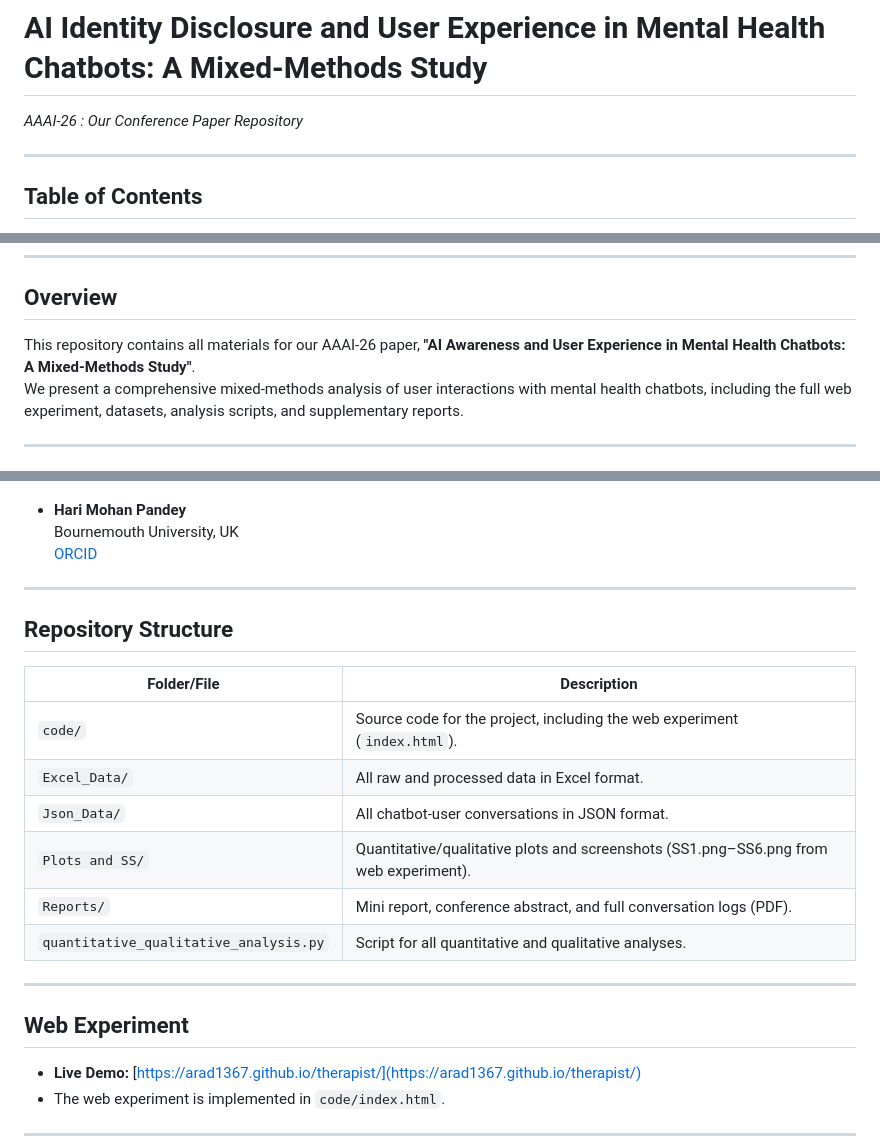
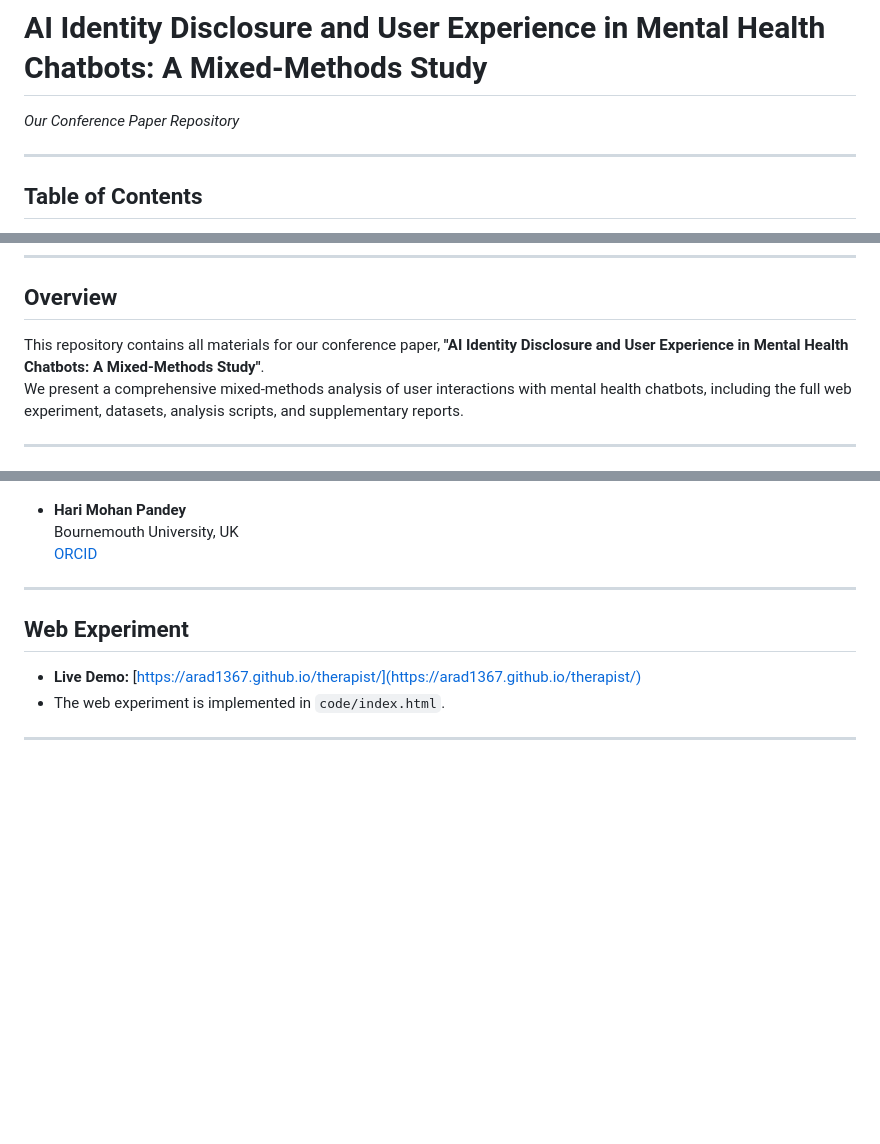
Before and after one commit to arad1367/Mental_Health_Chatbot, a Markdown page: README.md, 3 parts joined by grey strips. Drawn GitHub-style; blank space fills up the shorter version.

```diff
--- a/README.md
+++ b/README.md
@@ -5,7 +5,7 @@
 
 # AI Identity Disclosure and User Experience in Mental Health Chatbots: A Mixed-Methods Study
 
-_AAAI-26 : Our Conference Paper Repository_
+_Our Conference Paper Repository_
 
 ---
 
@@ -26,7 +26,7 @@ _AAAI-26 : Our Conference Paper Repository_
 
 ## Overview
 
-This repository contains all materials for our AAAI-26 paper, **"AI Awareness and User Experience in Mental Health Chatbots: A Mixed-Methods Study"**.
+This repository contains all materials for our conference paper, **"AI Identity Disclosure and User Experience in Mental Health Chatbots: A Mixed-Methods Study"**.
 We present a comprehensive mixed-methods analysis of user interactions with mental health chatbots, including the full web experiment, datasets, analysis scripts, and supplementary reports.
 
 ---
@@ -48,19 +48,6 @@ We present a comprehensive mixed-methods analysis of user interactions with ment
 - **Hari Mohan Pandey**
   Bournemouth University, UK
   [ORCID](https://orcid.org/0000-0002-9128-068X)
-
----
-
-## Repository Structure
-
-| Folder/File                       | Description                                                                 |
-|------------------------------------|-----------------------------------------------------------------------------|
-| `code/`                           | Source code for the project, including the web experiment (`index.html`).   |
-| `Excel_Data/`                     | All raw and processed data in Excel format.                                 |
-| `Json_Data/`                      | All chatbot-user conversations in JSON format.                              |
-| `Plots and SS/`                   | Quantitative/qualitative plots and screenshots (SS1.png–SS6.png from web experiment).           |
-| `Reports/`                        | Mini report, conference abstract, and full conversation logs (PDF).         |
-| `quantitative_qualitative_analysis.py` | Script for all quantitative and qualitative analyses.                  |
 
 ---
 
```
